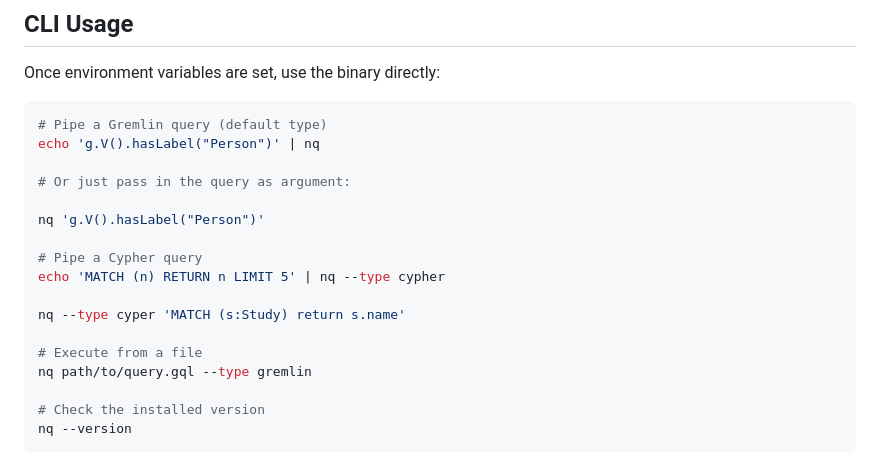
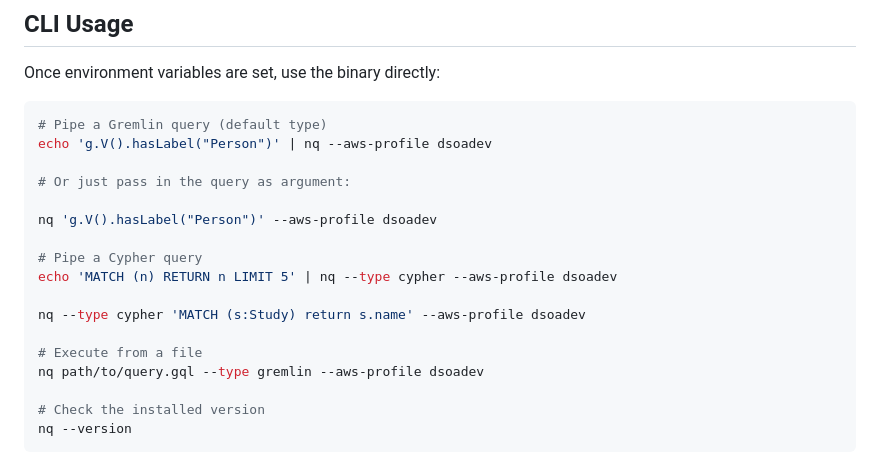
Before and after one commit to ankit-lilly/nqcli, a Markdown page: README.md, the part around one of its changes. GitHub-like rendering.

````diff
--- a/README.md
+++ b/README.md
@@ -58,19 +64,19 @@ Once environment variables are set, use the binary directly:
 
 ```bash
 # Pipe a Gremlin query (default type)
-echo 'g.V().hasLabel("Person")' | nq
+echo 'g.V().hasLabel("Person")' | nq --aws-profile dsoadev
 
 # Or just pass in the query as argument:
 
-nq 'g.V().hasLabel("Person")'
+nq 'g.V().hasLabel("Person")' --aws-profile dsoadev
 
 # Pipe a Cypher query
-echo 'MATCH (n) RETURN n LIMIT 5' | nq --type cypher
+echo 'MATCH (n) RETURN n LIMIT 5' | nq --type cypher --aws-profile dsoadev
 
-nq --type cyper 'MATCH (s:Study) return s.name'
+nq --type cypher 'MATCH (s:Study) return s.name' --aws-profile dsoadev
 
 # Execute from a file
-nq path/to/query.gql --type gremlin
+nq path/to/query.gql --type gremlin --aws-profile dsoadev
 
 # Check the installed version
 nq --version
````
Also changed, not shown: other parts of README.md (+54 -5 lines).
